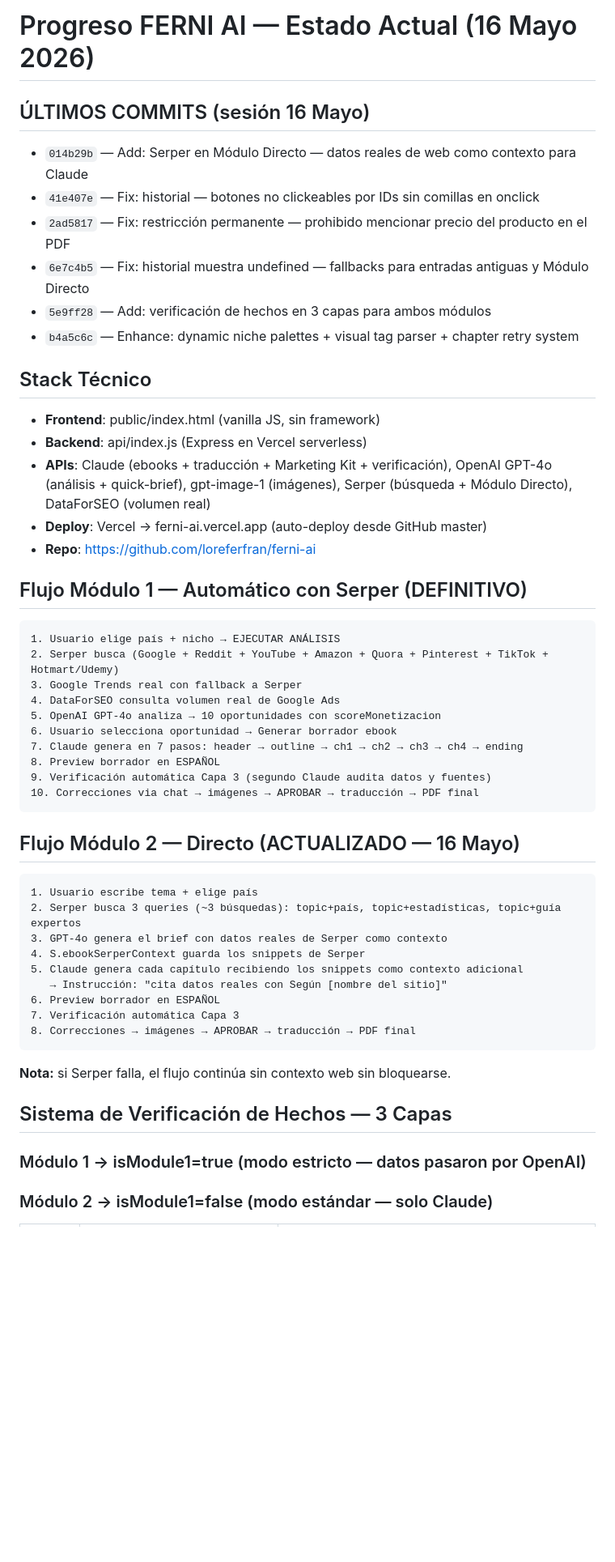
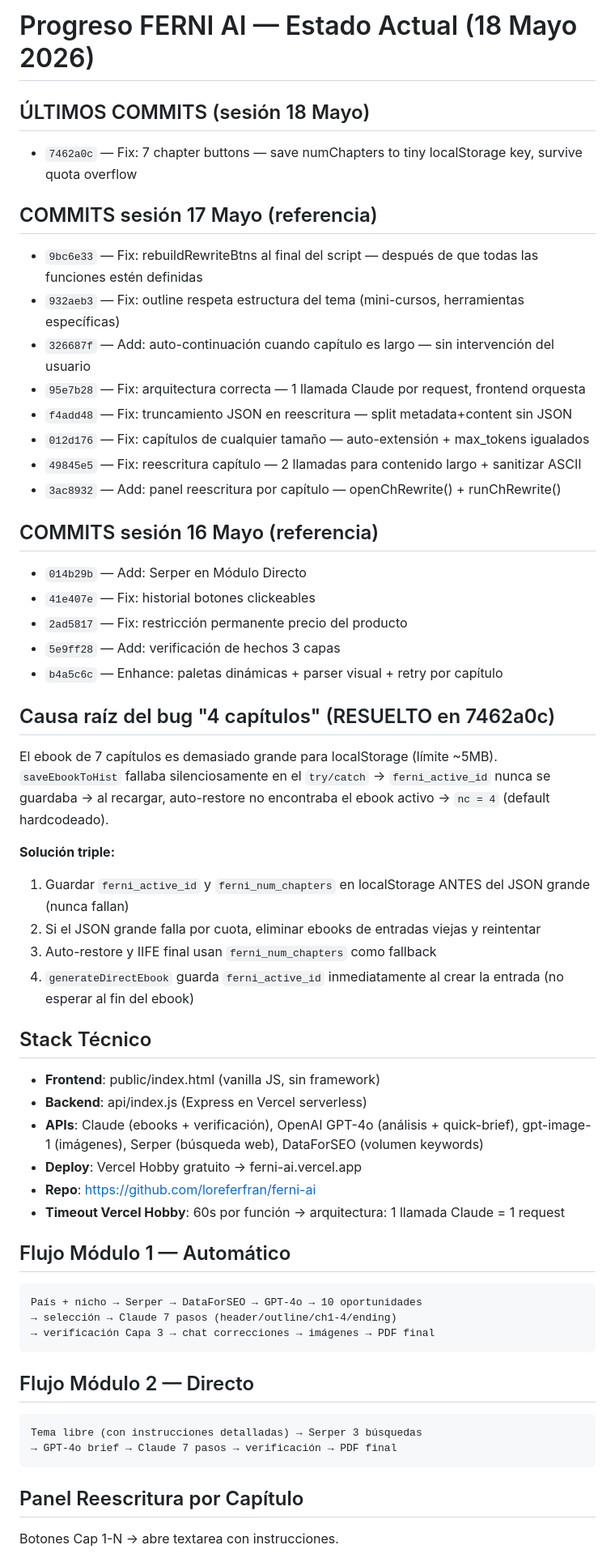
Before and after one commit to loreferfran/ferni-ai, a Markdown page: progress.md, the part around one of its changes. Shown at 81% size. Drawn GitHub-style; blank space fills up the shorter version.

Commit message:
Update progress.md — sesión 18 Mayo, fix causa raíz 4 capítulos

````diff
--- a/progress.md
+++ b/progress.md
@@ -1,49 +1,57 @@
-# Progreso FERNI AI — Estado Actual (16 Mayo 2026)
+# Progreso FERNI AI — Estado Actual (18 Mayo 2026)
 
-## ÚLTIMOS COMMITS (sesión 16 Mayo)
-- `014b29b` — Add: Serper en Módulo Directo — datos reales de web como contexto para Claude
-- `41e407e` — Fix: historial — botones no clickeables por IDs sin comillas en onclick
-- `2ad5817` — Fix: restricción permanente — prohibido mencionar precio del producto en el PDF
-- `6e7c4b5` — Fix: historial muestra undefined — fallbacks para entradas antiguas y Módulo Directo
-- `5e9ff28` — Add: verificación de hechos en 3 capas para ambos módulos
-- `b4a5c6c` — Enhance: dynamic niche palettes + visual tag parser + chapter retry system
+## ÚLTIMOS COMMITS (sesión 18 Mayo)
+- `7462a0c` — Fix: 7 chapter buttons — save numChapters to tiny localStorage key, survive quota overflow
+
+## COMMITS sesión 17 Mayo (referencia)
+- `9bc6e33` — Fix: rebuildRewriteBtns al final del script — después de que todas las funciones estén definidas
+- `932aeb3` — Fix: outline respeta estructura del tema (mini-cursos, herramientas específicas)
+- `326687f` — Add: auto-continuación cuando capítulo es largo — sin intervención del usuario
+- `95e7b28` — Fix: arquitectura correcta — 1 llamada Claude por request, frontend orquesta
+- `f4add48` — Fix: truncamiento JSON en reescritura — split metadata+content sin JSON
+- `012d176` — Fix: capítulos de cualquier tamaño — auto-extensión + max_tokens igualados
+- `49845e5` — Fix: reescritura capítulo — 2 llamadas para contenido largo + sanitizar ASCII
+- `3ac8932` — Add: panel reescritura por capítulo — openChRewrite() + runChRewrite()
+
+## COMMITS sesión 16 Mayo (referencia)
+- `014b29b` — Add: Serper en Módulo Directo
+- `41e407e` — Fix: historial botones clickeables
+- `2ad5817` — Fix: restricción permanente precio del producto
+- `5e9ff28` — Add: verificación de hechos 3 capas
+- `b4a5c6c` — Enhance: paletas dinámicas + parser visual + retry por capítulo
+
+## Causa raíz del bug "4 capítulos" (RESUELTO en 7462a0c)
+El ebook de 7 capítulos es demasiado grande para localStorage (límite ~5MB).
+`saveEbookToHist` fallaba silenciosamente en el `try/catch` → `ferni_active_id` nunca se guardaba
+→ al recargar, auto-restore no encontraba el ebook activo → `nc = 4` (default hardcodeado).
+
+**Solución triple:**
+1. Guardar `ferni_active_id` y `ferni_num_chapters` en localStorage ANTES del JSON grande (nunca fallan)
+2. Si el JSON grande falla por cuota, eliminar ebooks de entradas viejas y reintentar
+3. Auto-restore y IIFE final usan `ferni_num_chapters` como fallback
+4. `generateDirectEbook` guarda `ferni_active_id` inmediatamente al crear la entrada (no esperar al fin del ebook)
 
 ## Stack Técnico
 - **Frontend**: public/index.html (vanilla JS, sin framework)
 - **Backend**: api/index.js (Express en Vercel serverless)
-- **APIs**: Claude (ebooks + traducción + Marketing Kit + verificación), OpenAI GPT-4o (análisis + quick-brief), gpt-image-1 (imágenes), Serper (búsqueda + Módulo Directo), DataForSEO (volumen real)
-- **Deploy**: Vercel → ferni-ai.vercel.app (auto-deploy desde GitHub master)
+- **APIs**: Claude (ebooks + verificación), OpenAI GPT-4o (análisis + quick-brief), gpt-image-1 (imágenes), Serper (búsqueda web), DataForSEO (volumen keywords)
+- **Deploy**: Vercel Hobby gratuito → ferni-ai.vercel.app
 - **Repo**: https://github.com/loreferfran/ferni-ai
+- **Timeout Vercel Hobby**: 60s por función → arquitectura: 1 llamada Claude = 1 request
 
-## Flujo Módulo 1 — Automático con Serper (DEFINITIVO)
+## Flujo Módulo 1 — Automático
 ```
-1. Usuario elige país + nicho → EJECUTAR ANÁLISIS
-2. Serper busca (Google + Reddit + YouTube + Amazon + Quora + Pinterest + TikTok + Hotmart/Udemy)
-3. Google Trends real con fallback a Serper
-4. DataForSEO consulta volumen real de Google Ads
-5. OpenAI GPT-4o analiza → 10 oportunidades con scoreMonetizacion
-6. Usuario selecciona oportunidad → Generar borrador ebook
-7. Claude genera en 7 pasos: header → outline → ch1 → ch2 → ch3 → ch4 → ending
-8. Preview borrador en ESPAÑOL
-9. Verificación automática Capa 3 (segundo Claude audita datos y fuentes)
-10. Correcciones via chat → imágenes → APROBAR → traducción → PDF final
+País + nicho → Serper → DataForSEO → GPT-4o → 10 oportunidades
+→ selección → Claude 7 pasos (header/outline/ch1-4/ending)
+→ verificación Capa 3 → chat correcciones → imágenes → PDF final
 ```
 
-## Flujo Módulo 2 — Directo (ACTUALIZADO — 16 Mayo)
+## Flujo Módulo 2 — Directo
 ```
-1. Usuario escribe tema + elige país
-2. Serper busca 3 queries (~3 búsquedas): topic+país, topic+estadísticas, topic+guía expertos
-3. GPT-4o genera el brief con datos reales de Serper como contexto
-4. S.ebookSerperContext guarda los snippets de Serper
-5. Claude genera cada capítulo recibiendo los snippets como contexto adicional
-   → Instrucción: "cita datos reales con Según [nombre del sitio]"
-6. Preview borrador en ESPAÑOL
-7. Verificación automática Capa 3
-8. Correcciones → imágenes → APROBAR → traducción → PDF final
+Tema libre (con instrucciones detalladas) → Serper 3 búsquedas
+→ GPT-4o brief → Claude 7 pasos → verificación → PDF final
 ```
-**Nota:** si Serper falla, el flujo continúa sin contexto web sin bloquearse.
 
-## Sistema de Verificación de Hechos — 3 Capas
-### Módulo 1 → isModule1=true (modo estricto — datos pasaron por OpenAI)
-### Módulo 2 → isModule1=false (modo estándar — solo Claude)
+## Panel Reescritura por Capítulo
+Botones Cap 1-N → abre textarea con instrucciones.
 
````
Also changed, not shown: other parts of progress.md (+75 -73 lines).
